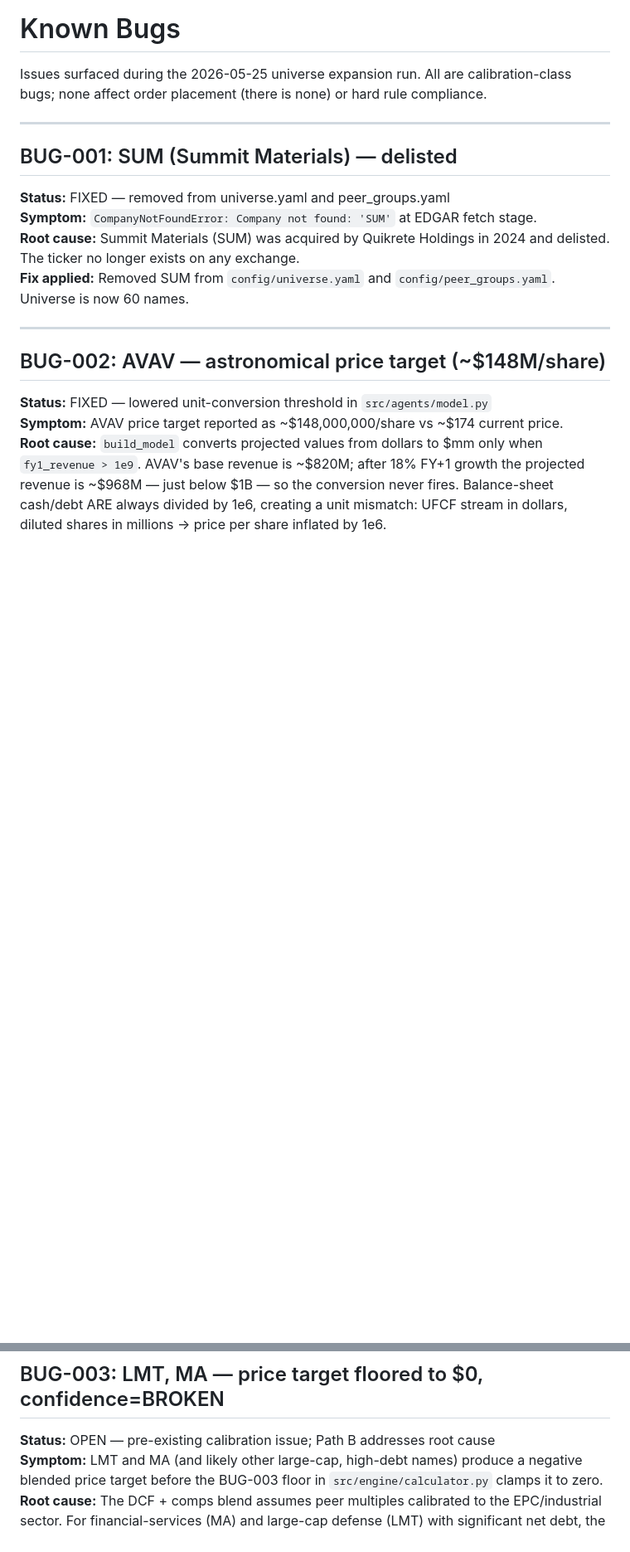
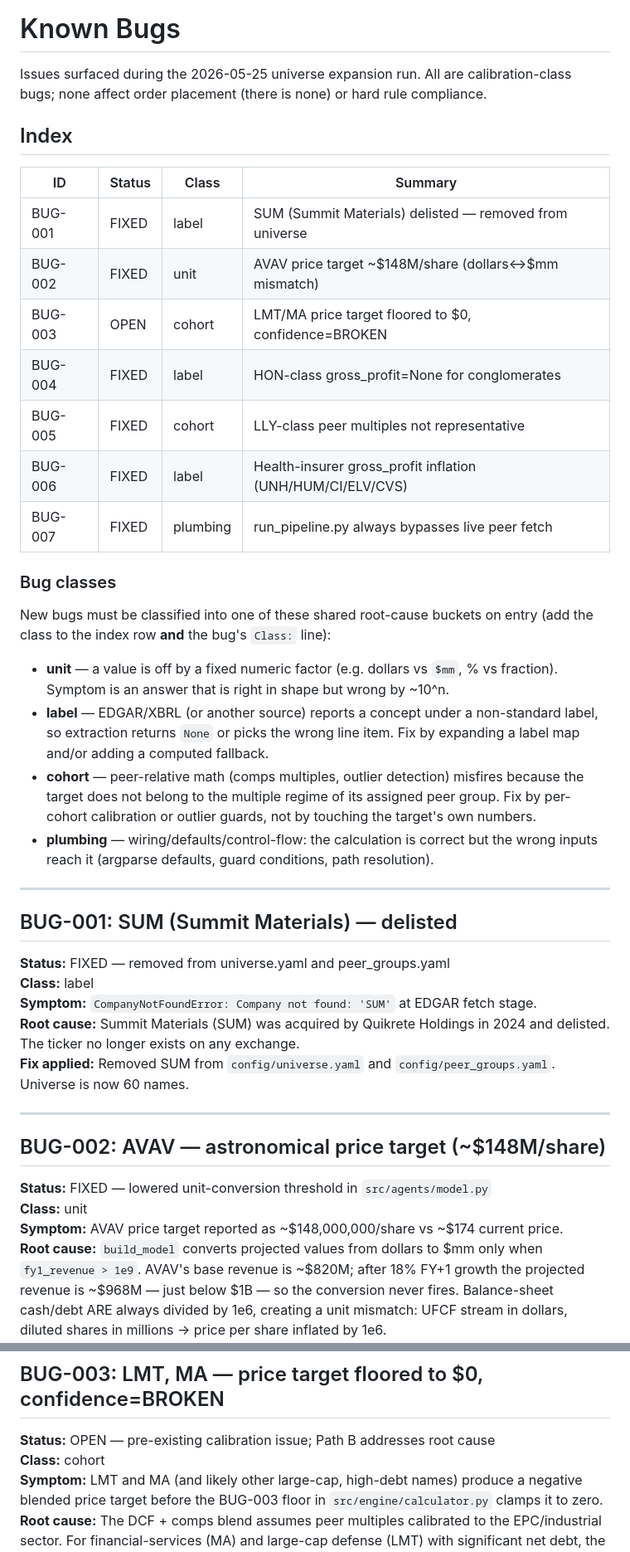
Before and after one commit to jackgardiner050-pixel/ATS, a Markdown page: KNOWN_BUGS.md, 2 parts joined by grey strips. Shown at 83% size. Drawn GitHub-style; blank space fills up the shorter version.

Commit message:
docs(KNOWN_BUGS): add index table + bug-class taxonomy
- one-line index table at top (id, status, class, summary)
- bug-class preamble naming the four shared root causes
  (unit | label | cohort | plumbing) so new bugs get classified on entry
- add a Class: line to each existing bug (BUG-001..007)

Co-Authored-By: Claude Opus 4.8 (1M context) <noreply@anthropic.com>

```diff
--- a/KNOWN_BUGS.md
+++ b/KNOWN_BUGS.md
@@ -3,10 +3,40 @@
 Issues surfaced during the 2026-05-25 universe expansion run. All are calibration-class
 bugs; none affect order placement (there is none) or hard rule compliance.
 
+## Index
+
+| ID | Status | Class | Summary |
+|----|--------|-------|---------|
+| BUG-001 | FIXED | label | SUM (Summit Materials) delisted — removed from universe |
+| BUG-002 | FIXED | unit | AVAV price target ~$148M/share (dollars↔$mm mismatch) |
+| BUG-003 | OPEN | cohort | LMT/MA price target floored to $0, confidence=BROKEN |
+| BUG-004 | FIXED | label | HON-class gross_profit=None for conglomerates |
+| BUG-005 | FIXED | cohort | LLY-class peer multiples not representative |
+| BUG-006 | FIXED | label | Health-insurer gross_profit inflation (UNH/HUM/CI/ELV/CVS) |
+| BUG-007 | FIXED | plumbing | run_pipeline.py always bypasses live peer fetch |
+
+### Bug classes
+
+New bugs must be classified into one of these shared root-cause buckets on entry
+(add the class to the index row **and** the bug's `Class:` line):
+
+- **unit** — a value is off by a fixed numeric factor (e.g. dollars vs `$mm`, %
+  vs fraction). Symptom is an answer that is right in shape but wrong by ~10^n.
+- **label** — EDGAR/XBRL (or another source) reports a concept under a
+  non-standard label, so extraction returns `None` or picks the wrong line item.
+  Fix by expanding a label map and/or adding a computed fallback.
+- **cohort** — peer-relative math (comps multiples, outlier detection) misfires
+  because the target does not belong to the multiple regime of its assigned peer
+  group. Fix by per-cohort calibration or outlier guards, not by touching the
+  target's own numbers.
+- **plumbing** — wiring/defaults/control-flow: the calculation is correct but the
+  wrong inputs reach it (argparse defaults, guard conditions, path resolution).
+
 ---
 
 ## BUG-001: SUM (Summit Materials) — delisted
 **Status:** FIXED — removed from universe.yaml and peer_groups.yaml
+**Class:** label
 **Symptom:** `CompanyNotFoundError: Company not found: 'SUM'` at EDGAR fetch stage.
 **Root cause:** Summit Materials (SUM) was acquired by Quikrete Holdings in 2024 and delisted. The ticker no longer exists on any exchange.
 **Fix applied:** Removed SUM from `config/universe.yaml` and `config/peer_groups.yaml`. Universe is now 60 names.
@@ -15,6 +45,7 @@ bugs; none affect order placement (there is none) or hard rule compliance.
 
 ## BUG-002: AVAV — astronomical price target (~$148M/share)
 **Status:** FIXED — lowered unit-conversion threshold in `src/agents/model.py`
+**Class:** unit
 **Symptom:** AVAV price target reported as ~$148,000,000/share vs ~$174 current price.
 **Root cause:** `build_model` converts projected values from dollars to $mm only when `fy1_revenue > 1e9`. AVAV's base revenue is ~$820M; after 18% FY+1 growth the projected revenue is ~$968M — just below $1B — so the conversion never fires. Balance-sheet cash/debt ARE always divided by 1e6, creating a unit mismatch: UFCF stream in dollars, diluted shares in millions → price per share inflated by 1e6.
 **Fix applied:** Changed threshold from `> 1e9` to `> 1e6` in `src/agents/model.py`. This covers all real companies in the universe (none have < $1M revenue).
@@ -23,6 +54,7 @@ bugs; none affect order placement (there is none) or hard rule compliance.
 
 ## BUG-003: LMT, MA — price target floored to $0, confidence=BROKEN
 **Status:** OPEN — pre-existing calibration issue; Path B addresses root cause
+**Class:** cohort
 **Symptom:** LMT and MA (and likely other large-cap, high-debt names) produce a negative blended price target before the BUG-003 floor in `src/engine/calculator.py` clamps it to zero.
 **Root cause:** The DCF + comps blend assumes peer multiples calibrated to the EPC/industrial sector. For financial-services (MA) and large-cap defense (LMT) with significant net debt, the equity bridge (`EV - net_debt / shares`) can produce negative equity even with reasonable multiples, because the peer EV/EBITDA multiple applied to FY+1 EBITDA underestimates the true enterprise value for asset-light or mega-cap names.
 **Workaround:** The `assess_confidence` function returns `BROKEN` for PT ≤ 0, suppressing the rating from being actionable. The floor in `build_fixed_numbers` prevents negative PTs surfacing in output.
```
Also changed, not shown: other parts of KNOWN_BUGS.md (+4 -0 lines).
